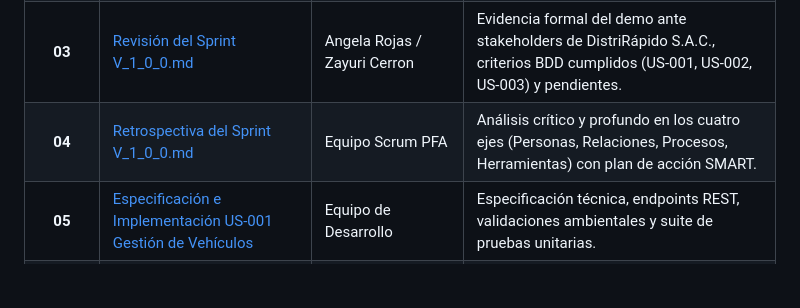
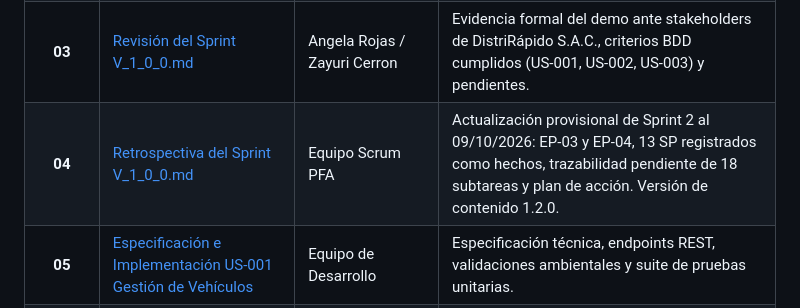
Before and after one commit to MartinezJhef/EcoLogistica-Lima, a Markdown page: README.md, the part around the change. Drawn GitHub-style; blank space fills up the shorter version.

Commit message:
docs: actualizar retrospectiva de sprint 2 y navegacion

```diff
--- a/README.md
+++ b/README.md
@@ -196,7 +196,7 @@ Los entregables de gestión y código fuente del Sprint 1 residen en [`docs/03 I
 | **01** | [Informe de estado del proyecto V_1_0_0.md](docs/03%20Implementaci%C3%B3n/01%20Informe%20de%20estado%20del%20proyecto%20V_1_0_0.md) | Zayuri Cerron / Jheferson Martinez | Informe formal de avance del Sprint 1 (18 SP completados, 100% velocidad), metas alcanzadas y estado general. |
 | **02** | [Registro de Impedimentos V_1_0_0.md](docs/03%20Implementaci%C3%B3n/02%20Registro%20de%20Impedimentos%20V_1_0_0.md) | Maylit Mendoza / Jheferson Martinez | Matriz estructurada con 5 impedimentos técnicos y operativos (PostGIS, Pydantic v2, Docker), análisis de impacto y resolución. |
 | **03** | [Revisión del Sprint V_1_0_0.md](docs/03%20Implementaci%C3%B3n/03%20Revisi%C3%B3n%20del%20Sprint%20V_1_0_0.md) | Angela Rojas / Zayuri Cerron | Evidencia formal del demo ante stakeholders de DistriRápido S.A.C., criterios BDD cumplidos (US-001, US-002, US-003) y pendientes. |
-| **04** | [Retrospectiva del Sprint V_1_0_0.md](docs/03%20Implementaci%C3%B3n/04%20Retrospectiva%20del%20Sprint%20V_1_0_0.md) | Equipo Scrum PFA | Análisis crítico y profundo en los cuatro ejes (Personas, Relaciones, Procesos, Herramientas) con plan de acción SMART. |
+| **04** | [Retrospectiva del Sprint V_1_0_0.md](docs/03%20Implementaci%C3%B3n/04%20Retrospectiva%20del%20Sprint%20V_1_0_0.md) | Equipo Scrum PFA | Actualización provisional de Sprint 2 al 09/10/2026: EP-03 y EP-04, 13 SP registrados como hechos, trazabilidad pendiente de 18 subtareas y plan de acción. Versión de contenido 1.2.0. |
 | **05** | [Especificación e Implementación US-001 Gestión de Vehículos](docs/03%20Implementaci%C3%B3n/05%20Especificacion%20e%20Implementacion%20US-001%20Gestion%20de%20Vehiculos%20V_1_0_0.md) | Equipo de Desarrollo | Especificación técnica, endpoints REST, validaciones ambientales y suite de pruebas unitarias. |
 | **06** | [Especificación e Implementación US-002 Gestión de Conductores](docs/03%20Implementaci%C3%B3n/06%20Especificacion%20e%20Implementacion%20US-002%20Gestion%20de%20Conductores%20V_1_0_0.md) | Equipo de Desarrollo | Control de jornada máxima de 8h (Ley N° 30224), brevete MTC, origen GPS y pruebas automatizadas. |
 
```
Also changed, not shown: docs/03 Implementación/04 Retrospectiva del Sprint V_1_0_0.md (+77 -34 lines).
